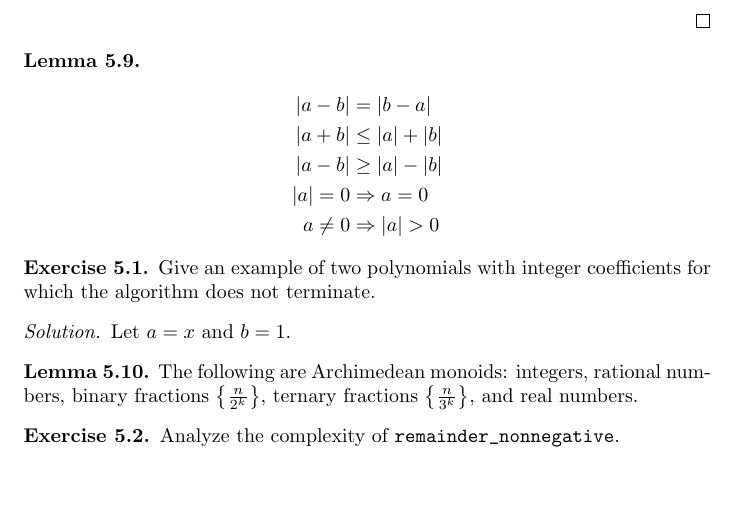
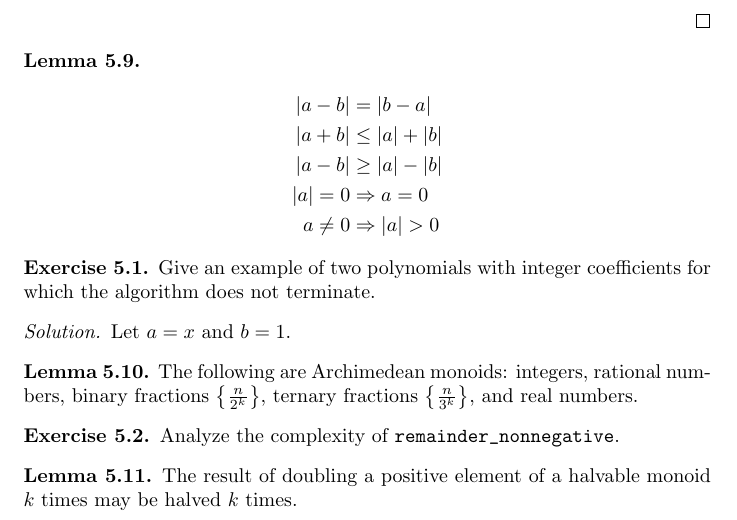
Before and after one commit to rksouthee/eop-solutions, a LaTeX thesis (eop_sln.tex, which reads chap05.tex): part of page 13 of 13, cut so that both start at the same text, the shorter picture padded with empty space. Compiled offline with pdfLaTeX.

Commit message:
Add Lemma 5.11

```diff
--- a/chap05.tex
+++ b/chap05.tex
@@ -129,3 +129,8 @@
 \begin{exercise}
 	Analyze the complexity of \verb|remainder_nonnegative|.
 \end{exercise}
+
+\begin{lemma}
+	The result of doubling a positive element of a halvable monoid $k$ times may be
+	halved $k$ times.
+\end{lemma}
```
